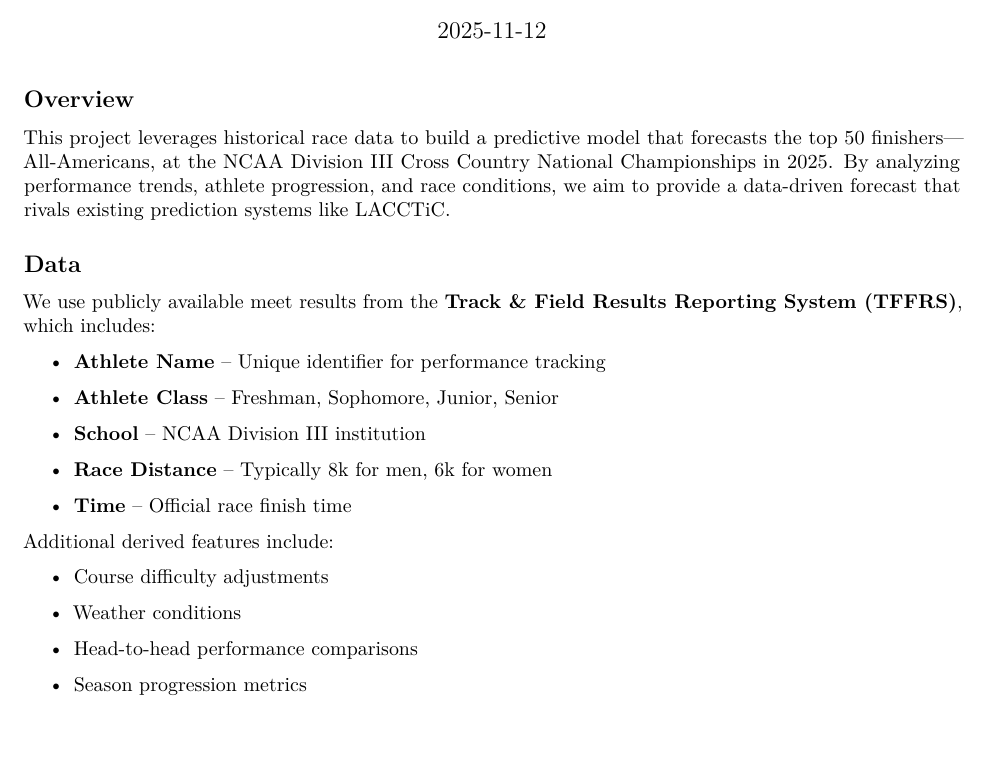
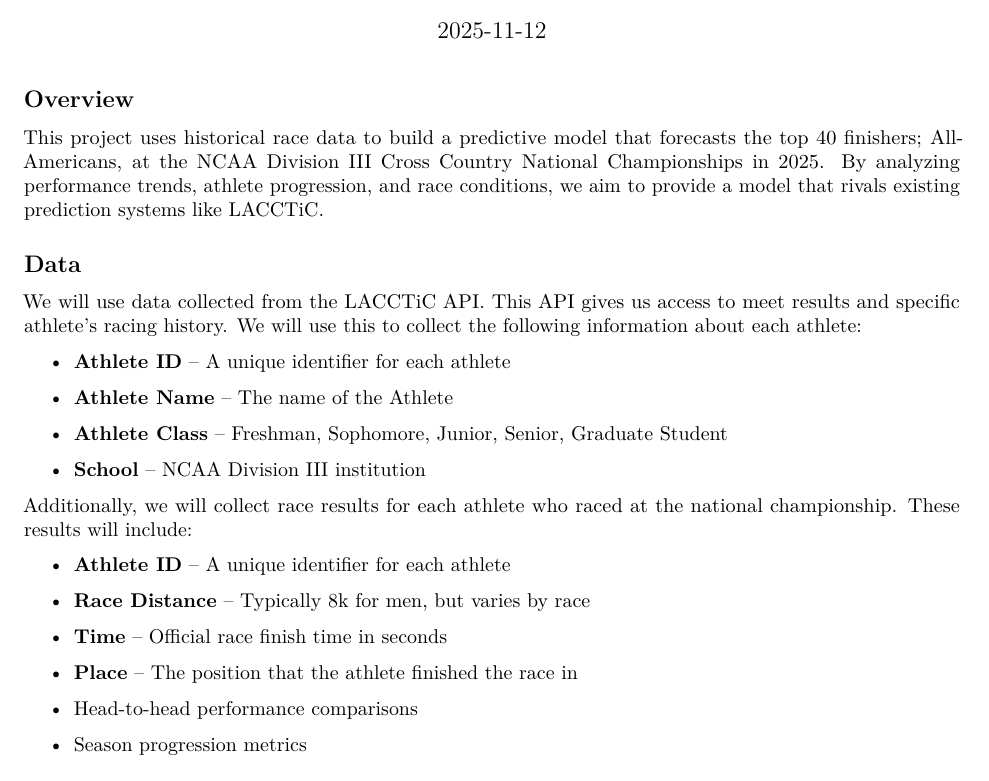
Before and after one commit to ConnorMcGeehan/DIII_XC_Nationals, an R Markdown document (reports/onepager.Rmd): part of page 1 of 2, cut so that both start at the same text, the shorter picture padded with empty space. Rendered offline with R 4.5, knitr and Pandoc, then LaTeX, with nearby package versions.

Commit message:
Updated data description

```diff
--- a/reports/onepager.Rmd
+++ b/reports/onepager.Rmd
@@ -11,27 +11,29 @@ knitr::opts_chunk$set(echo = TRUE)
 
 ## Overview
 
-This project leverages historical race data to build a predictive model that forecasts the top 50 finishers—All-Americans, at the NCAA Division III Cross Country National Championships in 2025. By analyzing performance trends, athlete progression, and race conditions, we aim to provide a data-driven forecast that rivals existing prediction systems like LACCTiC.
+This project uses historical race data to build a predictive model that forecasts the top 40 finishers; All-Americans, at the NCAA Division III Cross Country National Championships in 2025. By analyzing performance trends, athlete progression, and race conditions, we aim to provide a model that rivals existing prediction systems like LACCTiC.
 
 ## Data
 
-We use publicly available meet results from the **Track & Field Results Reporting System (TFFRS)**, which includes:
+We will use data collected from the LACCTiC API. This API gives us access to meet results and specific athlete's racing history. We will use this to collect the following information about each athlete:
 
--   **Athlete Name** – Unique identifier for performance tracking
+-   **Athlete ID** – A unique identifier for each athlete
 
--   **Athlete Class** – Freshman, Sophomore, Junior, Senior
+-   **Athlete Name** – The name of the Athlete
+
+-   **Athlete Class** – Freshman, Sophomore, Junior, Senior, Graduate Student
 
 -   **School** – NCAA Division III institution
 
--   **Race Distance** – Typically 8k for men, 6k for women
+Additionally, we will collect race results for each athlete who raced at the national championship. These results will include:
 
--   **Time** – Official race finish time
+-   **Athlete ID** – A unique identifier for each athlete
 
-Additional derived features include:
+-   **Race Distance** – Typically 8k for men, but varies by race
 
--   Course difficulty adjustments
+-   **Time** – Official race finish time in seconds
 
--   Weather conditions
+-   **Place** – The position that the athlete finished the race in
 
 -   Head-to-head performance comparisons
 
```
